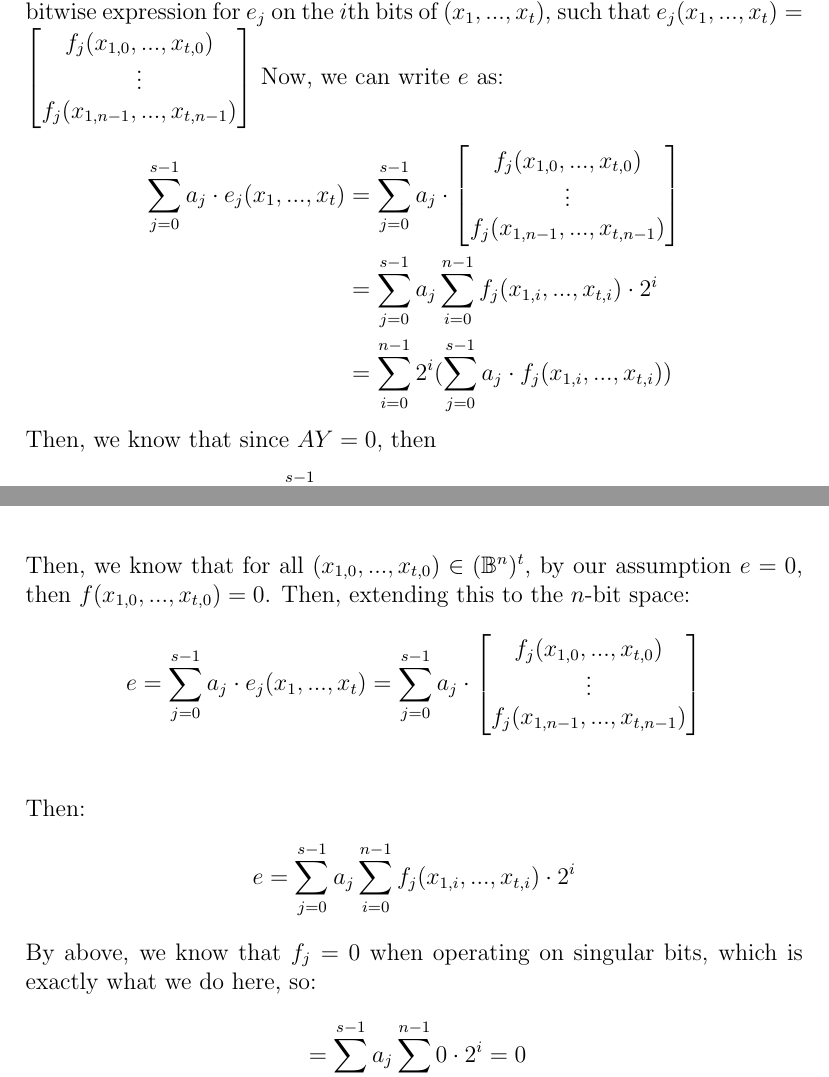
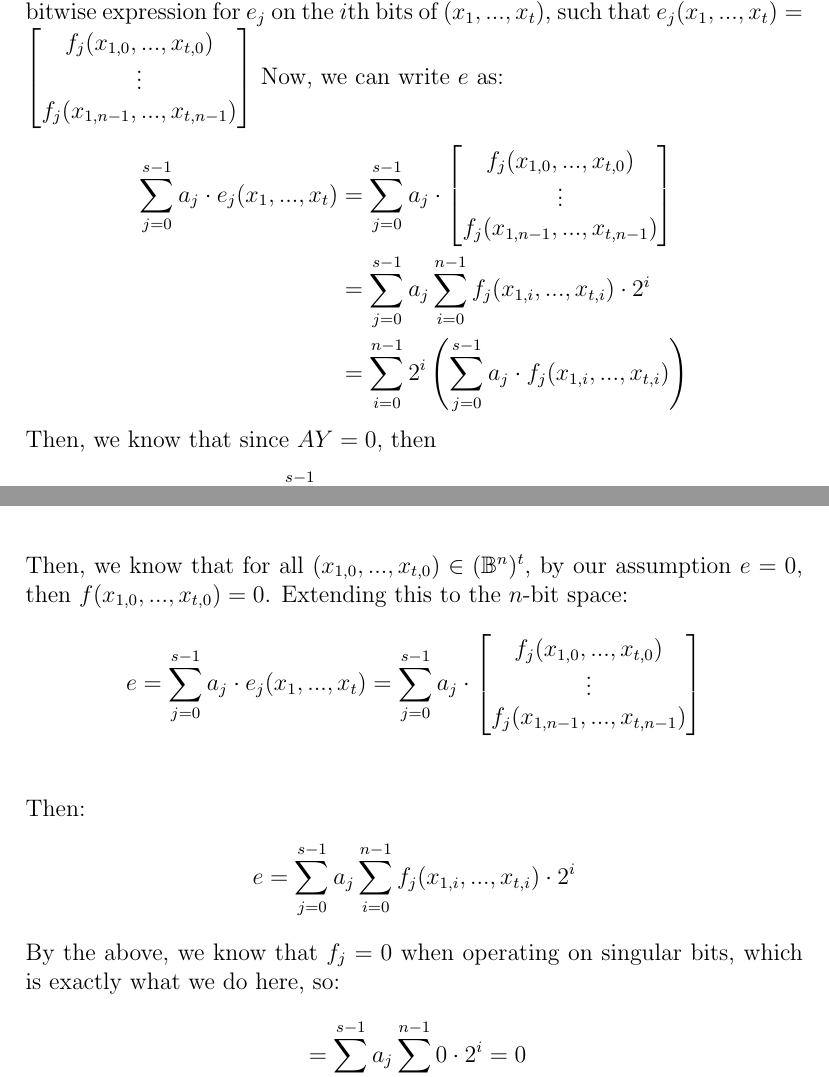
Before and after one commit to ac1dbyte/s22-math22-finalproject, a LaTeX document (final.tex, which reads mixed_boolean_arithmetic.tex): two parts of pages 7 and 9 of 17, joined at a grey line, cut so that both start at the same text. Compiled offline with pdfLaTeX.

Commit message:
Minor things to MBA

```diff
--- a/mixed_boolean_arithmetic.tex
+++ b/mixed_boolean_arithmetic.tex
@@ -156,7 +157,10 @@ $(\Z/2^n\Z)$. Then $e = 0$ if and only if $AY = 0$ has a solution with $Y = (a_0
         f_j(x_{1,n-1}, ..., x_{t, n-1})
         \end{bmatrix}\\
                                                      &= \sum_{j=0}^{s-1} a_j \sum_{i=0}^{n-1} f_j(x_{1,i}, ..., x_{t, i}) \cdot 2^{i}\\
-                                                     &= \sum_{i=0}^{n-1} 2^i (\sum_{j=0}^{s-1} a_j \cdot f_j(x_{1,i}, ..., x_{t, i}) )
+                                                     &= \sum_{i=0}^{n-1} 2^i
+                                                     \left(\sum_{j=0}^{s-1} a_j
+                                                     \cdot f_j(x_{1,i}, ...,
+                                                     x_{t, i}) \right)
     \end{align*}
     Then, we know that since $AY = 0$, then
     \begin{align*}
@@ -222,7 +226,7 @@ To briefly look at why this is the case, consider the following in $\B^1$:
     \end{bmatrix}\\
 \end{align*}
 Then, we know that for all $(x_{1,0}, ..., x_{t,0}) \in (\B^n)^t$, by our assumption $e = 0$,
-then $f(x_{1,0}, ..., x_{t, 0}) = 0$. Then, extending this to the $n$-bit space:
+then $f(x_{1,0}, ..., x_{t, 0}) = 0$. Extending this to the $n$-bit space:
 \begin{align*}
     e = \sum_{j=0}^{s-1}a_j \cdot e_j(x_1, ..., x_t) &= \sum_{j=0}^{s-1} a_j \cdot \begin{bmatrix}
     f_j(x_{1,0}, ..., x_{t, 0})\\
@@ -234,7 +238,8 @@ Then:
 \begin{align*}
     e =  \sum_{j=0}^{s-1} a_j \sum_{i=0}^{n-1} f_j(x_{1,i}, ..., x_{t, i}) \cdot 2^{i}
 \end{align*}
-By above, we know that $f_j = 0$ when operating on singular bits, which is exactly what
+By the above, we know that $f_j = 0$ when operating on singular bits, which is
+exactly what
 we do here, so:
 \begin{align*}
     &= \sum_{j=0}^{s-1} a_j \sum_{i=0}^{n-1} 0 \cdot 2^{i} = 0
```
Also changed, not shown: mixed_boolean_arithmetic.tex (15 more changed lines).
